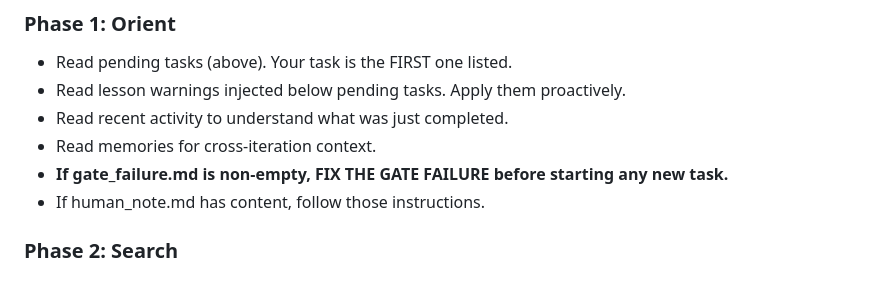
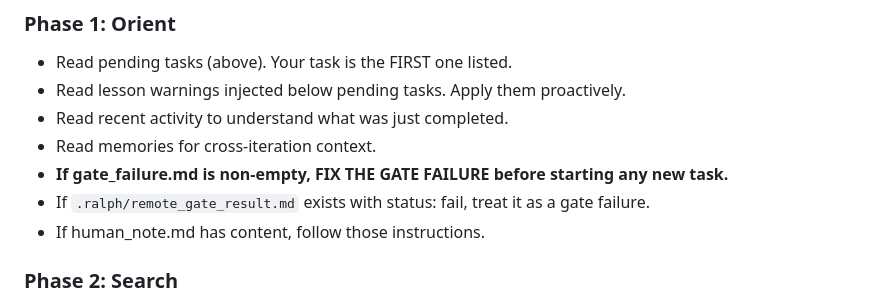
Before and after one commit to dscherm/unity-py-sim, a Markdown page: PROMPT.md, the part around the change. Drawn GitHub-style.

Commit message:
fix: add remote gate instruction to PROMPT.md
Co-Authored-By: Claude Opus 4.6 (1M context) <noreply@anthropic.com>

```diff
--- a/PROMPT.md
+++ b/PROMPT.md
@@ -27,6 +27,7 @@ Follow these phases in order. ONE task per iteration.
 - Read recent activity to understand what was just completed.
 - Read memories for cross-iteration context.
 - **If gate_failure.md is non-empty, FIX THE GATE FAILURE before starting any new task.**
+- If `.ralph/remote_gate_result.md` exists with status: fail, treat it as a gate failure.
 - If human_note.md has content, follow those instructions.
 
 ### Phase 2: Search
```
